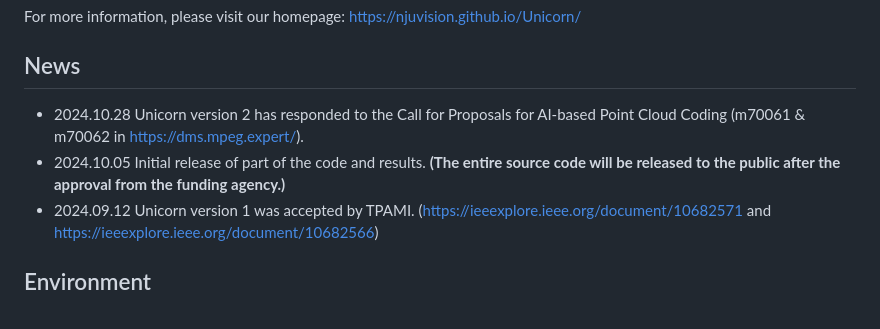
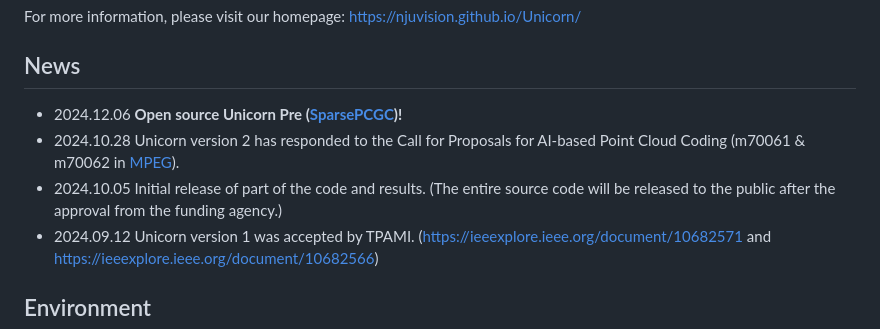
Before and after one commit to NJUVISION/Unicorn, a Markdown page: README.md, the part around the change. Drawn GitHub-style.

```diff
--- a/README.md
+++ b/README.md
@@ -13,8 +13,9 @@ For more information, please visit our homepage: https://njuvision.github.io/Uni
 
 ## News
 
-* 2024.10.28 Unicorn version 2 has responded to the Call for Proposals for AI-based Point Cloud Coding (m70061 & m70062 in https://dms.mpeg.expert/).
-* 2024.10.05 Initial release of part of the code and results. **(The entire source code will be released to the public after the approval from the funding agency.)**
+* 2024.12.06 **Open source Unicorn Pre ([SparsePCGC](https://github.com/NJUVISION/SparsePCGC))!**
+* 2024.10.28 Unicorn version 2 has responded to the Call for Proposals for AI-based Point Cloud Coding (m70061 & m70062 in [MPEG](https://dms.mpeg.expert/)).
+* 2024.10.05 Initial release of part of the code and results. (The entire source code will be released to the public after the approval from the funding agency.)
 * 2024.09.12 Unicorn version 1 was accepted by TPAMI. (https://ieeexplore.ieee.org/document/10682571 and https://ieeexplore.ieee.org/document/10682566)
 
 
```
